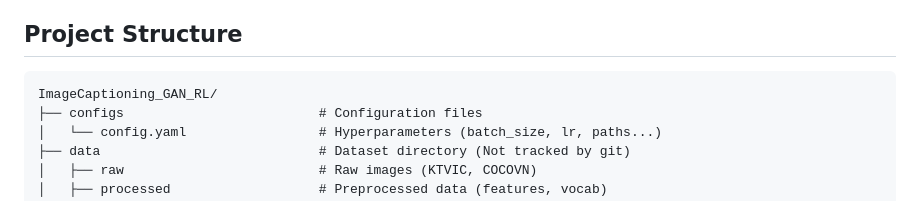
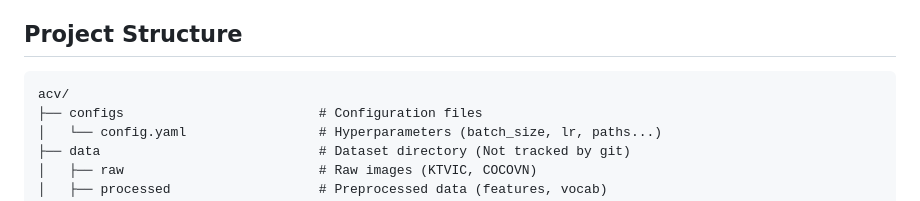
Before and after one commit to NgDuyyy/acv, a Markdown page: README.md, the part around the change. Rendered like a GitHub page.

````diff
--- a/README.md
+++ b/README.md
@@ -9,7 +9,7 @@ Vietnamese Image Captioning project using Attention-based LSTM architecture, tra
 ## Project Structure
 
 ```text
-ImageCaptioning_GAN_RL/
+acv/
 ├── configs                         # Configuration files
 │   └── config.yaml                 # Hyperparameters (batch_size, lr, paths...)
 ├── data                            # Dataset directory (Not tracked by git)
````
